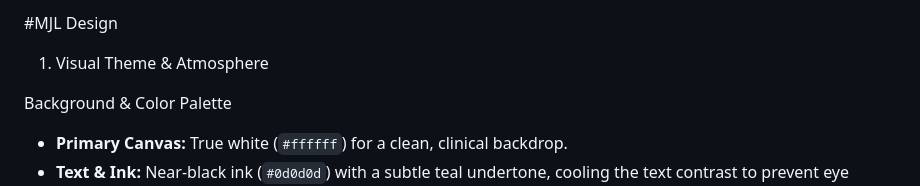
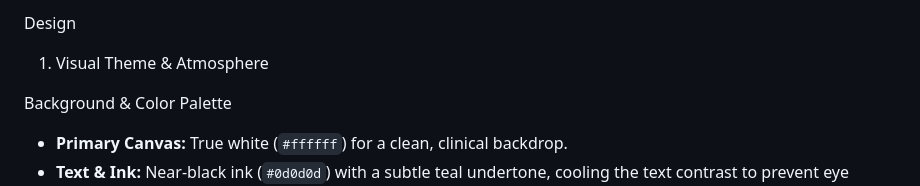
Before and after one commit to mjlteam/hub, a Markdown page: DESIGN.md, the part around the change. GitHub-like rendering.

```diff
--- a/DESIGN.md
+++ b/DESIGN.md
@@ -1,4 +1,4 @@
-#MJL Design
+Design
 
 1. Visual Theme & Atmosphere
 
```
